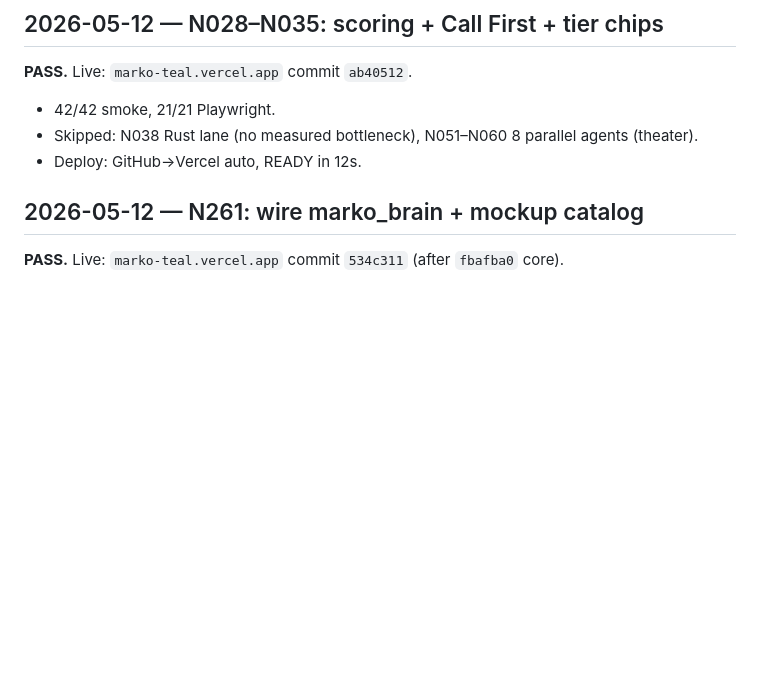
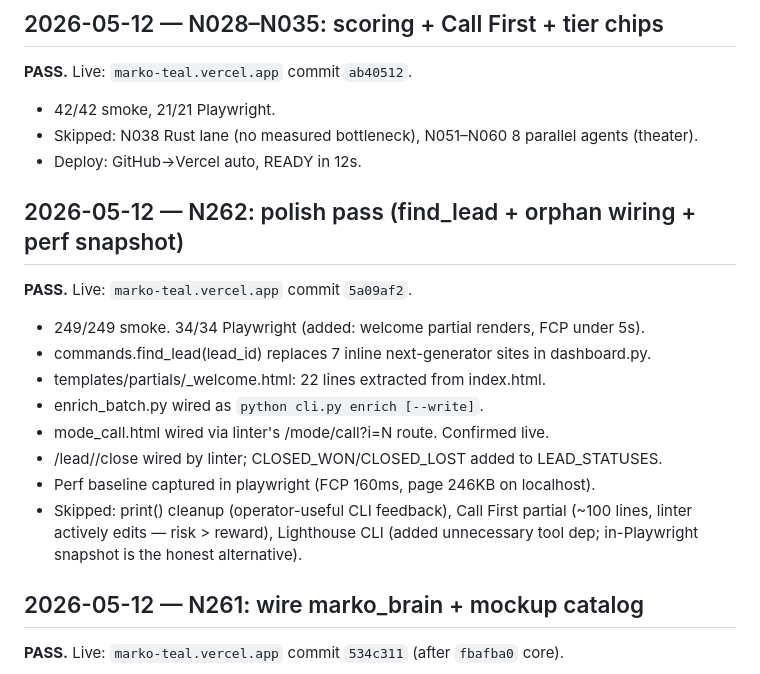
Before and after one commit to jaystay-bot/MARKO, a Markdown page: SESSION_LOG.md, the part around the change. GitHub-like rendering; blank space fills up the shorter version.

Commit message:
session log: N262 PASS

```diff
--- a/SESSION_LOG.md
+++ b/SESSION_LOG.md
@@ -5,6 +5,19 @@
 - 42/42 smoke, 21/21 Playwright.
 - Skipped: N038 Rust lane (no measured bottleneck), N051–N060 8 parallel agents (theater).
 - Deploy: GitHub→Vercel auto, READY in 12s.
+
+## 2026-05-12 — N262: polish pass (find_lead + orphan wiring + perf snapshot)
+**PASS.** Live: `marko-teal.vercel.app` commit `5a09af2`.
+- 249/249 smoke. 34/34 Playwright (added: welcome partial renders, FCP under 5s).
+- commands.find_lead(lead_id) replaces 7 inline next-generator sites in dashboard.py.
+- templates/partials/_welcome.html: 22 lines extracted from index.html.
+- enrich_batch.py wired as `python cli.py enrich [--write]`.
+- mode_call.html wired via linter's /mode/call?i=N route. Confirmed live.
+- /lead/<id>/close wired by linter; CLOSED_WON/CLOSED_LOST added to LEAD_STATUSES.
+- Perf baseline captured in playwright (FCP 160ms, page 246KB on localhost).
+- Skipped: print() cleanup (operator-useful CLI feedback), Call First partial
+  (~100 lines, linter actively edits — risk > reward), Lighthouse CLI (added
+  unnecessary tool dep; in-Playwright snapshot is the honest alternative).
 
 ## 2026-05-12 — N261: wire marko_brain + mockup catalog
 **PASS.** Live: `marko-teal.vercel.app` commit `534c311` (after `fbafba0` core).
```
